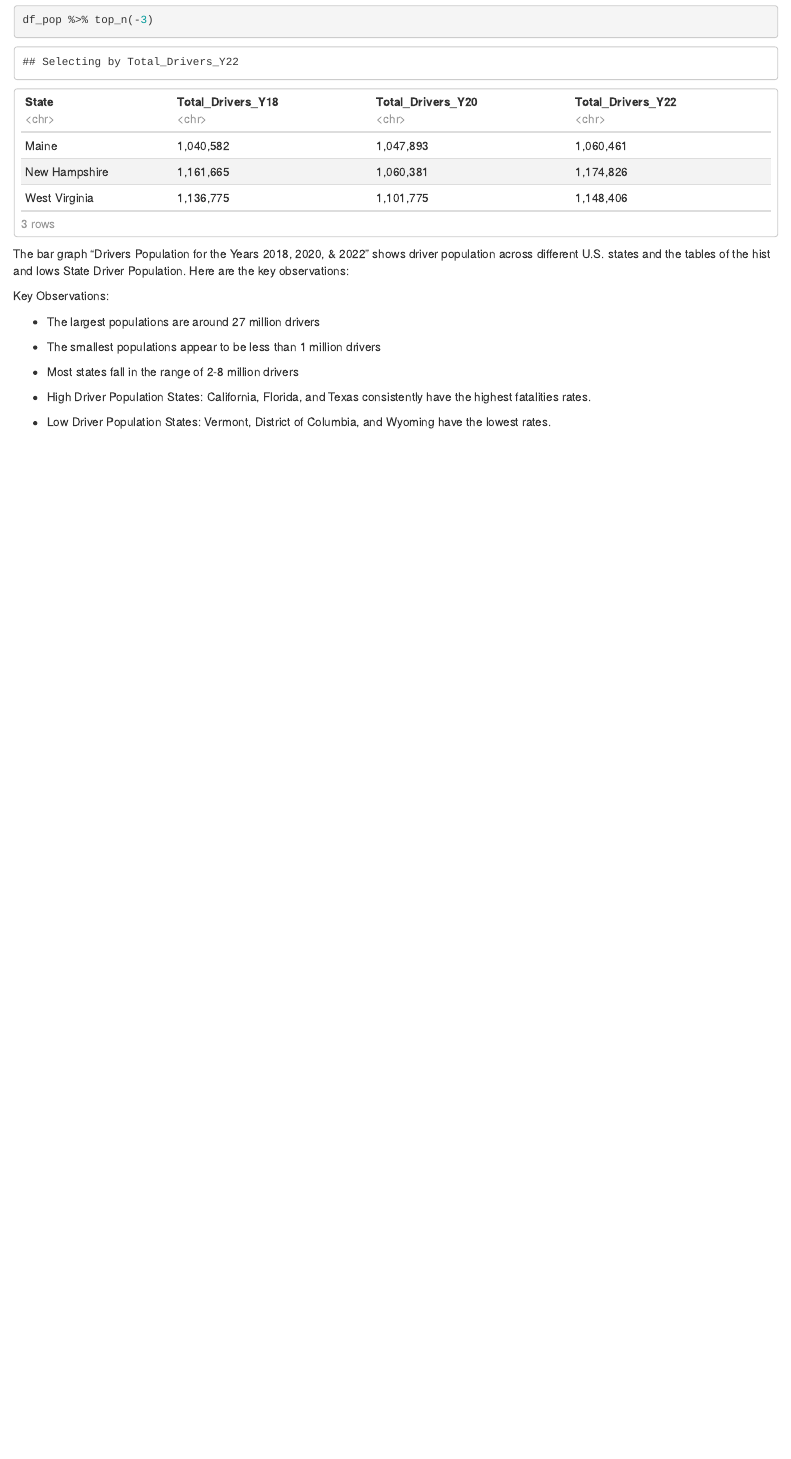
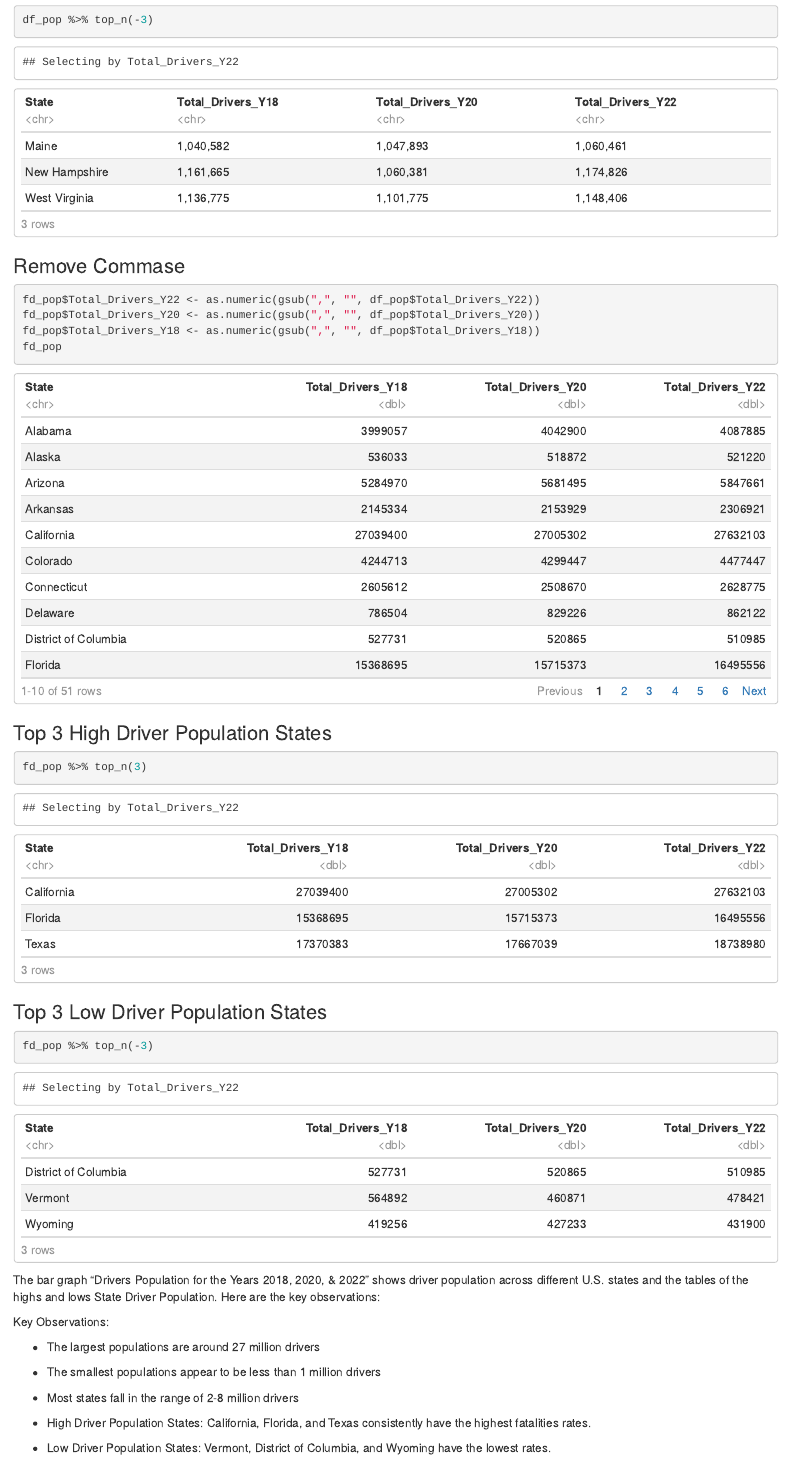
Before and after one commit to ZanetaP02/DAta607-Final-Project, an R Markdown document (Final Project Updated.Rmd): the page in a window 1100 px wide, from 16210 px down. Rendered offline with R 4.5, knitr and Pandoc, with nearby package versions.

Commit message:
Update Final Project Updated.Rmd

````diff
--- a/Final Project Updated.Rmd
+++ b/Final Project Updated.Rmd
@@ -285,7 +285,26 @@ df_pop %>% top_n(3)
 df_pop %>% top_n(-3)
 ```
 
-The bar graph "Drivers Population for the Years 2018, 2020, & 2022" shows driver population across different U.S. states and the tables of the hist and lows State Driver Population. Here are the key observations:
+### Remove Commase
+```{r}
+fd_pop$Total_Drivers_Y22 <- as.numeric(gsub(",", "", df_pop$Total_Drivers_Y22))
+fd_pop$Total_Drivers_Y20 <- as.numeric(gsub(",", "", df_pop$Total_Drivers_Y20))
+fd_pop$Total_Drivers_Y18 <- as.numeric(gsub(",", "", df_pop$Total_Drivers_Y18))
+fd_pop
+```
+
+
+### Top 3 High Driver Population States
+```{r}
+fd_pop %>% top_n(3)
+```
+
+### Top 3 Low Driver Population States
+```{r}
+fd_pop %>% top_n(-3)
+```
+
+The bar graph "Drivers Population for the Years 2018, 2020, & 2022" shows driver population across different U.S. states and the tables of the highs and lows State Driver Population. Here are the key observations:
 
 Key Observations:
 
````
